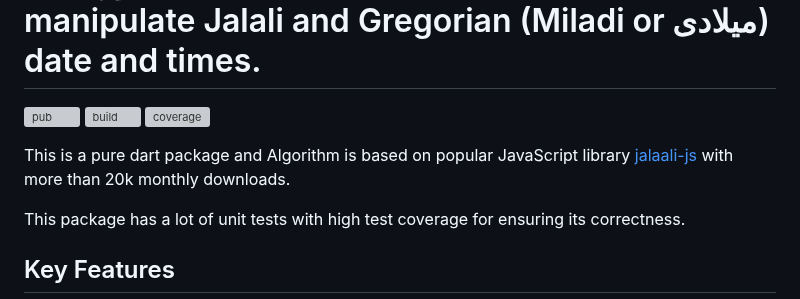
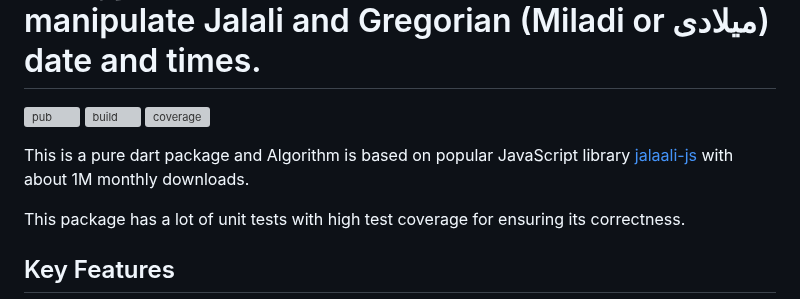
Before and after one commit to FatulM/shamsi_date, a Markdown page: README.md, the part around the change. Drawn GitHub-style; grey boxes are pictures that could not be loaded.

```diff
--- a/README.md
+++ b/README.md
@@ -4,7 +4,7 @@
 [![build](https://img.shields.io/github/actions/workflow/status/FatulM/shamsi_date/.github/workflows/build.yml?branch=master&label=build)](https://github.com/FatulM/shamsi_date/actions/workflows/build.yml)
 [![coverage](https://img.shields.io/codecov/c/gh/FatulM/shamsi_date?label=coverage)](https://codecov.io/gh/FatulM/shamsi_date)
 
-This is a pure dart package and Algorithm is based on popular JavaScript library [jalaali-js](https://github.com/jalaali/jalaali-js) with more than 20k monthly downloads.
+This is a pure dart package and Algorithm is based on popular JavaScript library [jalaali-js](https://github.com/jalaali/jalaali-js) with about 1M monthly downloads.
 
 This package has a lot of unit tests with high test coverage for ensuring its correctness.
 
```
